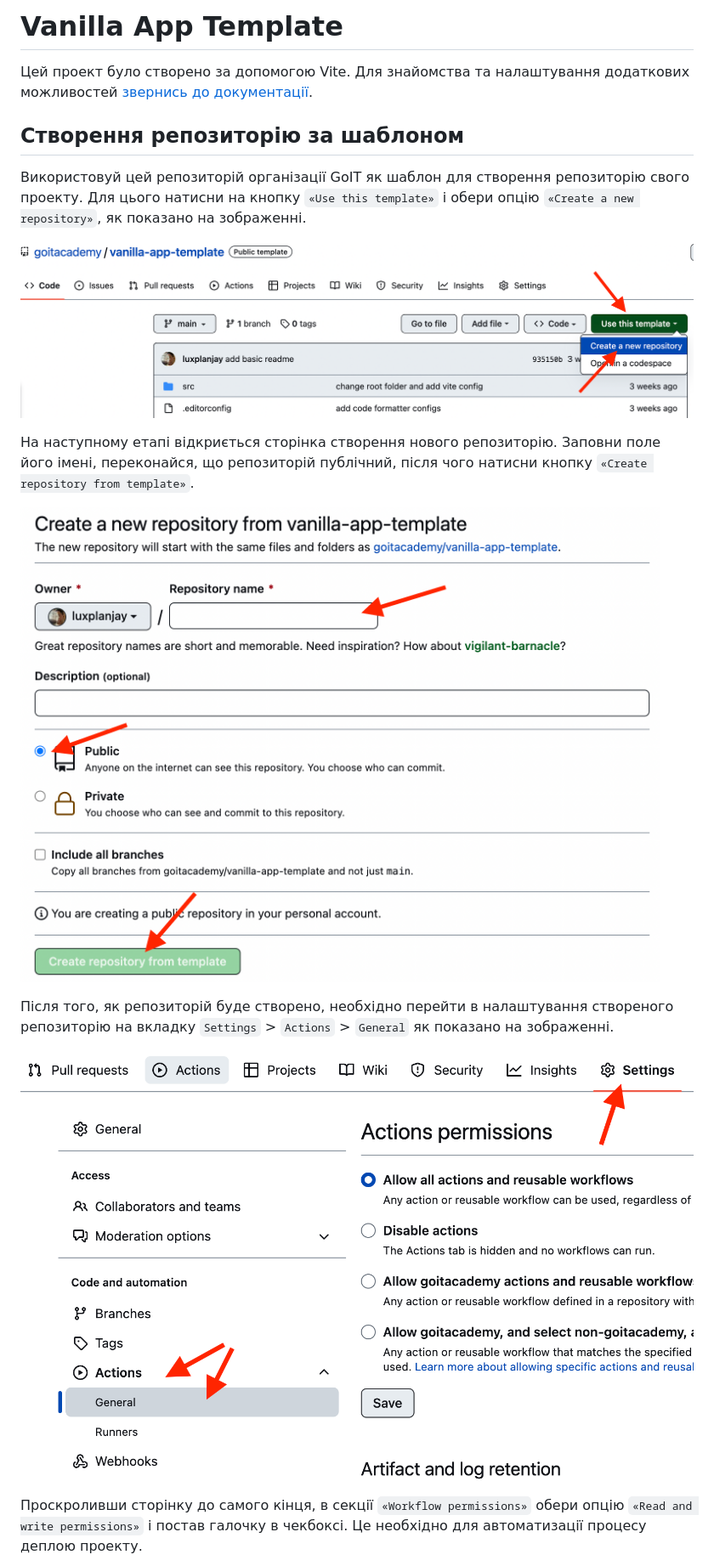
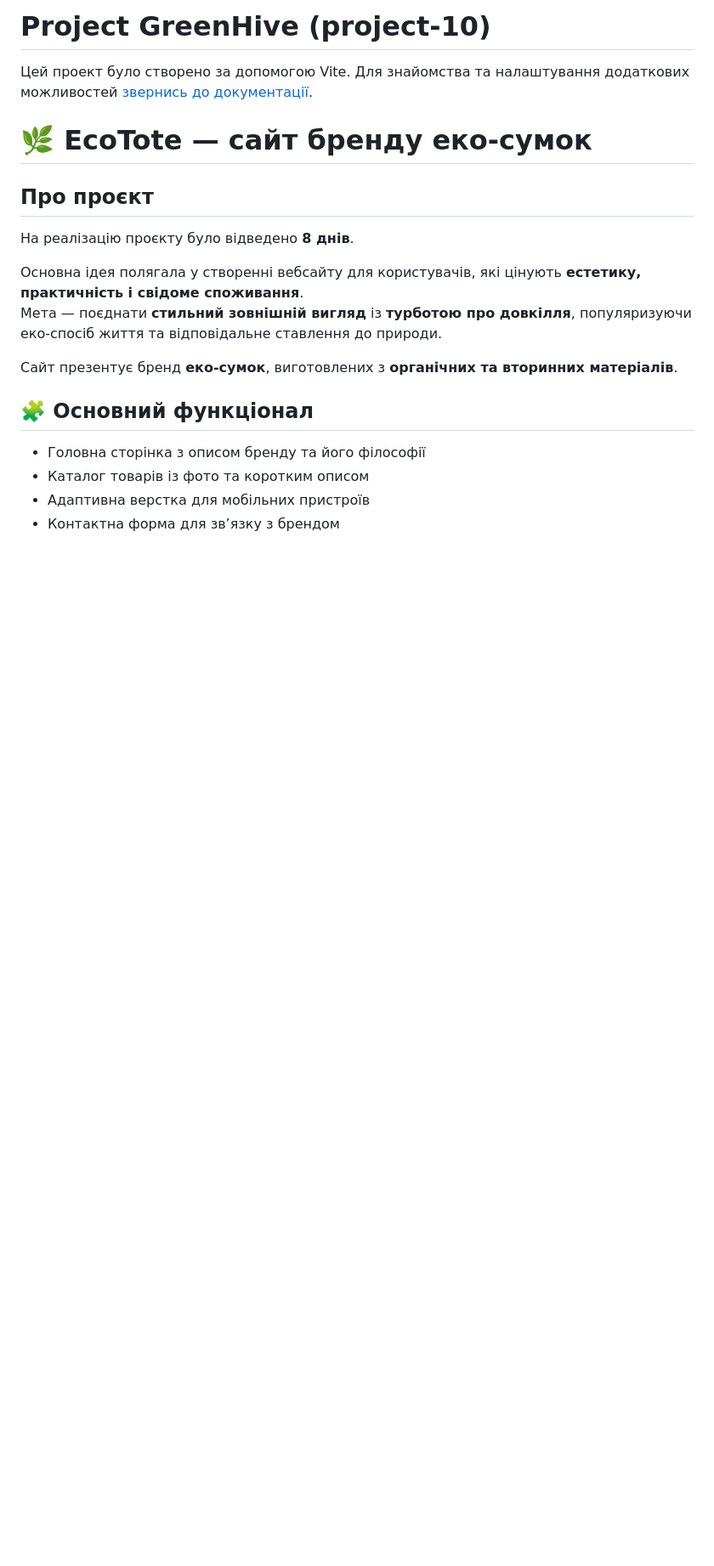
Before and after one commit to MarinSenzzy/project-greenhive, a Markdown page: README.md, the part around one of its changes. Shown at 85% size. Drawn GitHub-style; blank space fills up the shorter version.

```diff
--- a/README.md
+++ b/README.md
@@ -1,29 +1,24 @@
-# Vanilla App Template
+# Project GreenHive (project-10)
 
 Цей проект було створено за допомогою Vite. Для знайомства та налаштування
 додаткових можливостей [звернись до документації](https://vitejs.dev/).
 
-## Створення репозиторію за шаблоном
+# 🌿 EcoTote — сайт бренду еко-сумок
 
-Використовуй цей репозиторій організації GoIT як шаблон для створення
-репозиторію свого проекту. Для цього натисни на кнопку `«Use this template»` і
-обери опцію `«Create a new repository»`, як показано на зображенні.
+## Про проєкт
 
-![Creating repo from a template step 1](./assets/template-step-1.png)
+На реалізацію проєкту було відведено **8 днів**.
 
-На наступному етапі відкриється сторінка створення нового репозиторію. Заповни
-поле його імені, переконайся, що репозиторій публічний, після чого натисни
-кнопку `«Create repository from template»`.
+Основна ідея полягала у створенні вебсайту для користувачів, які цінують **естетику, практичність і свідоме споживання**.
+Мета — поєднати **стильний зовнішній вигляд** із **турботою про довкілля**, популяризуючи еко-спосіб життя та відповідальне ставлення до природи.
 
-![Creating repo from a template step 2](./assets/template-step-2.png)
+Сайт презентує бренд **еко-сумок**, виготовлених з **органічних та вторинних матеріалів**.
 
-Після того, як репозиторій буде створено, необхідно перейти в налаштування
-створеного репозиторію на вкладку `Settings` > `Actions` > `General` як показано
-на зображенні.
+## 🧩 Основний функціонал
 
-![Settings GitHub Actions permissions step 1](./assets/gh-actions-perm-1.png)
+- Головна сторінка з описом бренду та його філософії
+- Каталог товарів із фото та коротким описом
+- Адаптивна верстка для мобільних пристроїв
+- Контактна форма для зв’язку з брендом
 
-Проскроливши сторінку до самого кінця, в секції `«Workflow permissions»` обери
-опцію `«Read and write permissions»` і постав галочку в чекбоксі. Це необхідно
-для автоматизації процесу деплою проекту.
 
```
Also changed, not shown: other parts of README.md (+44 -69 lines).
